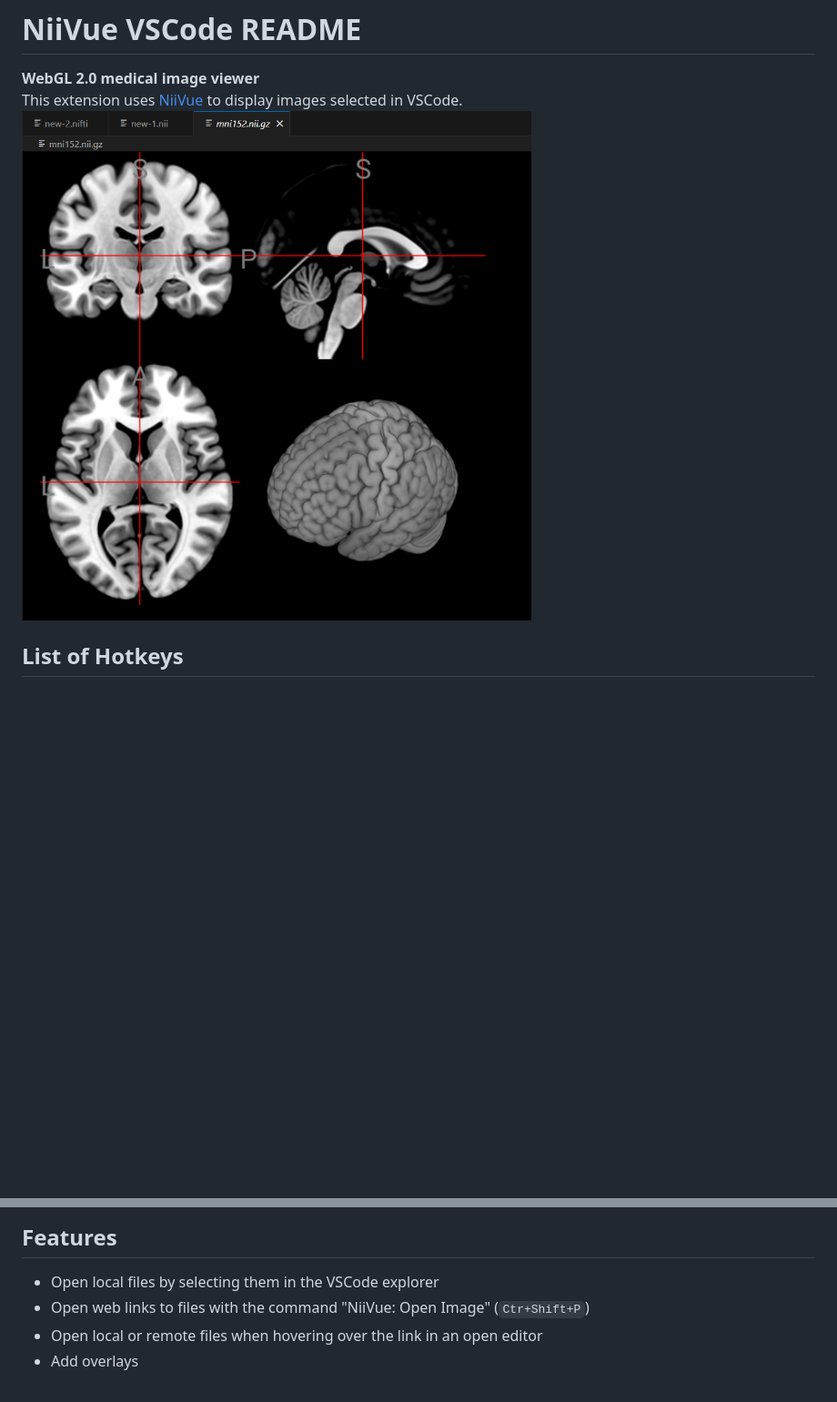
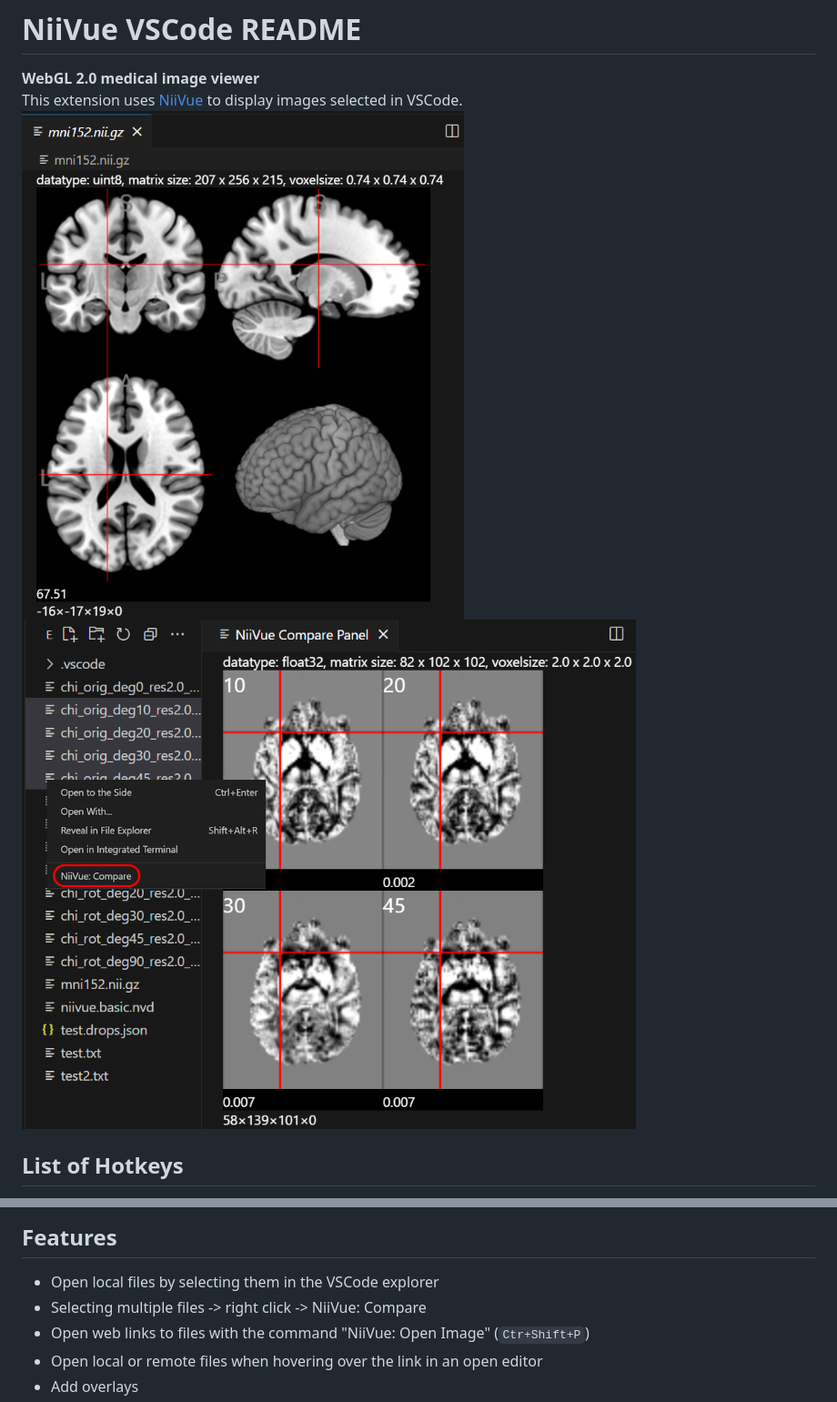
Before and after one commit to niivue/niivue-vscode, a Markdown page: README.md, 2 parts joined by grey strips. Shown at 91% size. Drawn GitHub-style; pictures changed too: media/compare_view.png (added), media/default_view.png; blank space fills up the shorter version.

Commit message:
update readme with compare_view

```diff
--- a/README.md
+++ b/README.md
@@ -3,6 +3,7 @@
 **WebGL 2.0 medical image viewer**
 This extension uses [NiiVue](https://github.com/niivue/niivue) to display images selected in VSCode.
 ![Default View when opening an image](media/default_view.png)
+![Comparing multiple images](media/compare_view.png)
 
 ## List of Hotkeys
 
@@ -22,6 +23,7 @@ This extension uses [NiiVue](https://github.com/niivue/niivue) to display images
 ## Features
 
 - Open local files by selecting them in the VSCode explorer
+- Selecting multiple files -> right click -> NiiVue: Compare
 - Open web links to files with the command "NiiVue: Open Image" (`Ctr+Shift+P`)
 - Open local or remote files when hovering over the link in an open editor
 - Add overlays
```
